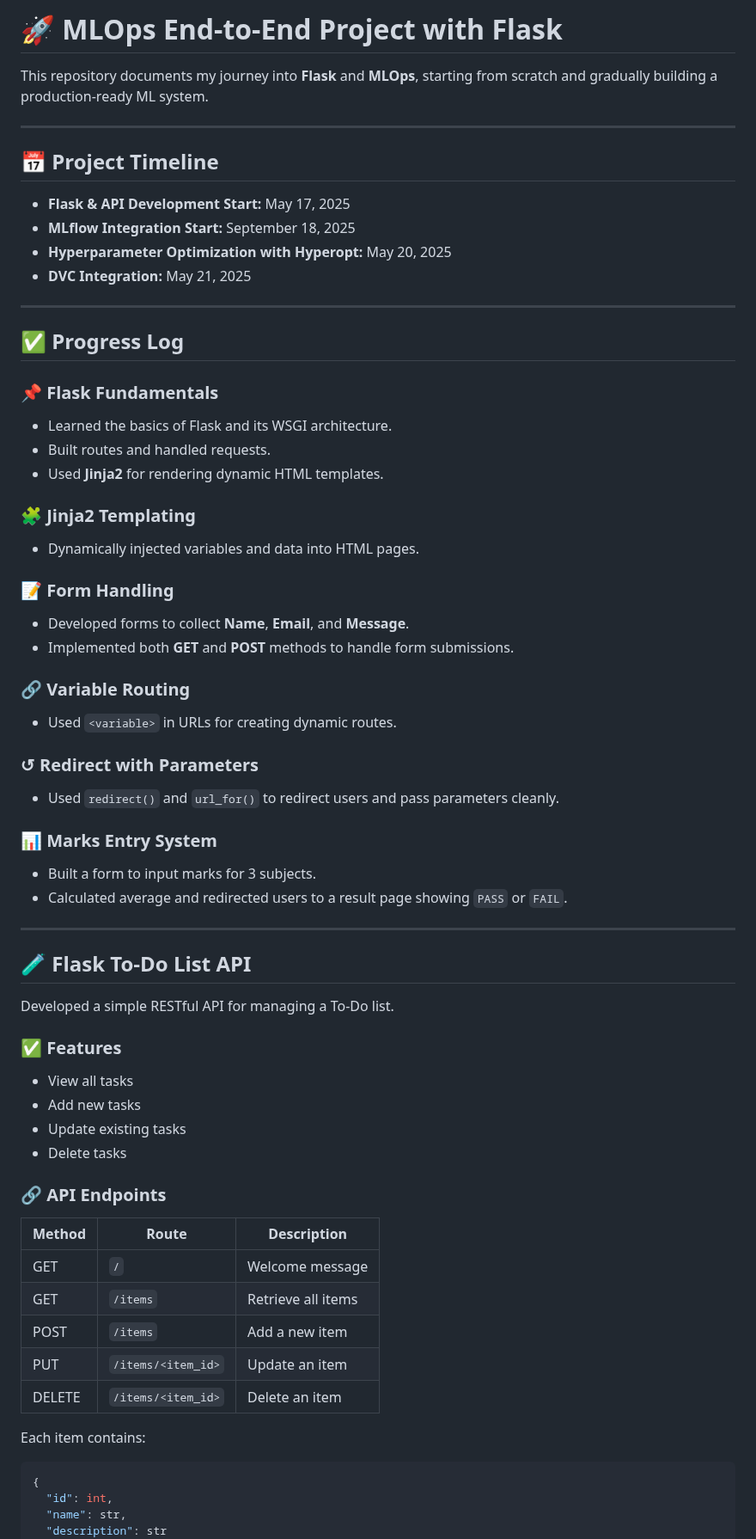
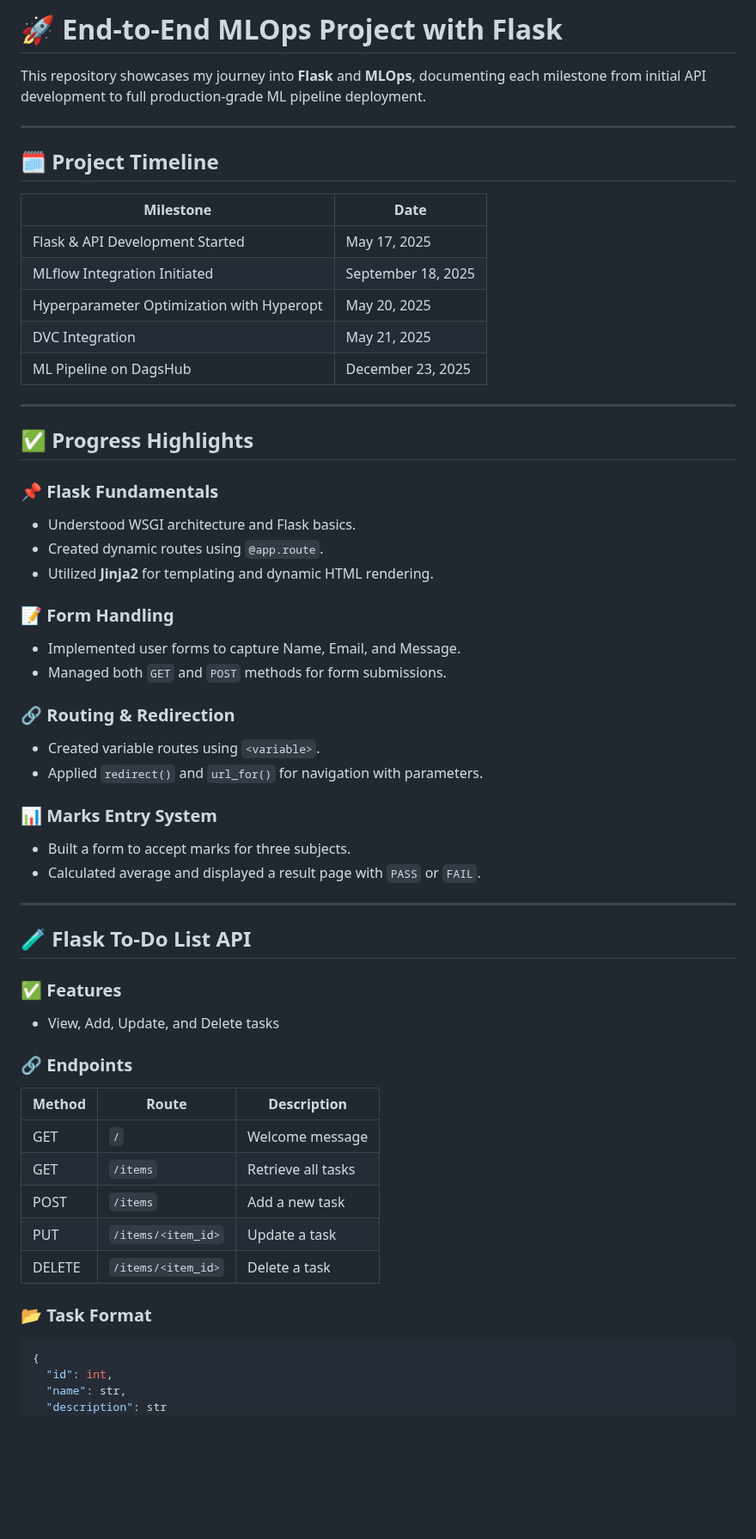
Before and after one commit to smitngandhi/Mlops_End_to_End, a Markdown page: README.md, the part around one of its changes. Shown at 86% size. GitHub-like rendering; blank space fills up the shorter version.

````diff
--- a/README.md
+++ b/README.md
@@ -1,72 +1,63 @@
-# 🚀 MLOps End-to-End Project with Flask
+# 🚀 End-to-End MLOps Project with Flask
 
-This repository documents my journey into **Flask** and **MLOps**, starting from scratch and gradually building a production-ready ML system.
+This repository showcases my journey into **Flask** and **MLOps**, documenting each milestone from initial API development to full production-grade ML pipeline deployment.
 
 ---
 
-## 📅 Project Timeline
+## 🗓️ Project Timeline
 
-* **Flask & API Development Start:** May 17, 2025
-* **MLflow Integration Start:** September 18, 2025
-* **Hyperparameter Optimization with Hyperopt:** May 20, 2025
-* **DVC Integration:** May 21, 2025
+| Milestone                                 | Date               |
+| ----------------------------------------- | ------------------ |
+| Flask & API Development Started           | May 17, 2025       |
+| MLflow Integration Initiated              | September 18, 2025 |
+| Hyperparameter Optimization with Hyperopt | May 20, 2025       |
+| DVC Integration                           | May 21, 2025       |
+| ML Pipeline on DagsHub                    | December 23, 2025  |
 
 ---
 
-## ✅ Progress Log
+## ✅ Progress Highlights
 
 ### 📌 Flask Fundamentals
 
-* Learned the basics of Flask and its WSGI architecture.
-* Built routes and handled requests.
-* Used **Jinja2** for rendering dynamic HTML templates.
-
-### 🧩 Jinja2 Templating
-
-* Dynamically injected variables and data into HTML pages.
+* Understood WSGI architecture and Flask basics.
+* Created dynamic routes using `@app.route`.
+* Utilized **Jinja2** for templating and dynamic HTML rendering.
 
 ### 📝 Form Handling
 
-* Developed forms to collect **Name**, **Email**, and **Message**.
-* Implemented both **GET** and **POST** methods to handle form submissions.
+* Implemented user forms to capture Name, Email, and Message.
+* Managed both `GET` and `POST` methods for form submissions.
 
-### 🔗 Variable Routing
+### 🔗 Routing & Redirection
 
-* Used `<variable>` in URLs for creating dynamic routes.
-
-### ↺ Redirect with Parameters
-
-* Used `redirect()` and `url_for()` to redirect users and pass parameters cleanly.
+* Created variable routes using `<variable>`.
+* Applied `redirect()` and `url_for()` for navigation with parameters.
 
 ### 📊 Marks Entry System
 
-* Built a form to input marks for 3 subjects.
-* Calculated average and redirected users to a result page showing `PASS` or `FAIL`.
+* Built a form to accept marks for three subjects.
+* Calculated average and displayed a result page with `PASS` or `FAIL`.
 
 ---
 
 ## 🧪 Flask To-Do List API
 
-Developed a simple RESTful API for managing a To-Do list.
-
 ### ✅ Features
 
-* View all tasks
-* Add new tasks
-* Update existing tasks
-* Delete tasks
+* View, Add, Update, and Delete tasks
 
-### 🔗 API Endpoints
+### 🔗 Endpoints
 
 | Method | Route              | Description        |
 | ------ | ------------------ | ------------------ |
 | GET    | `/`                | Welcome message    |
-| GET    | `/items`           | Retrieve all items |
-| POST   | `/items`           | Add a new item     |
-| PUT    | `/items/<item_id>` | Update an item     |
-| DELETE | `/items/<item_id>` | Delete an item     |
+| GET    | `/items`           | Retrieve all tasks |
+| POST   | `/items`           | Add a new task     |
+| PUT    | `/items/<item_id>` | Update a task      |
+| DELETE | `/items/<item_id>` | Delete a task      |
 
-Each item contains:
+### 📂 Task Format
 
 ```json
 {
````
Also changed, not shown: other parts of README.md (+64 -63 lines).
